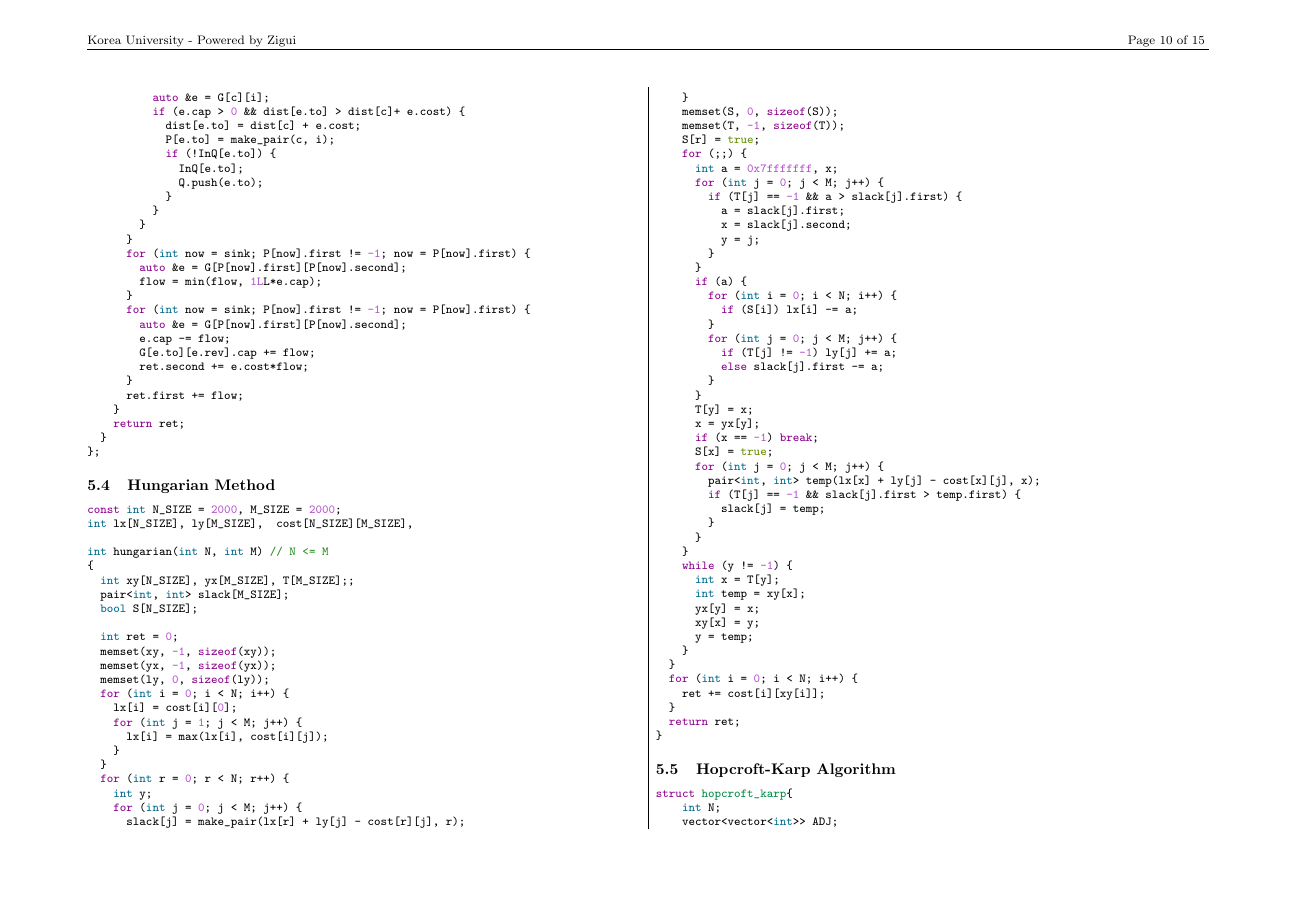
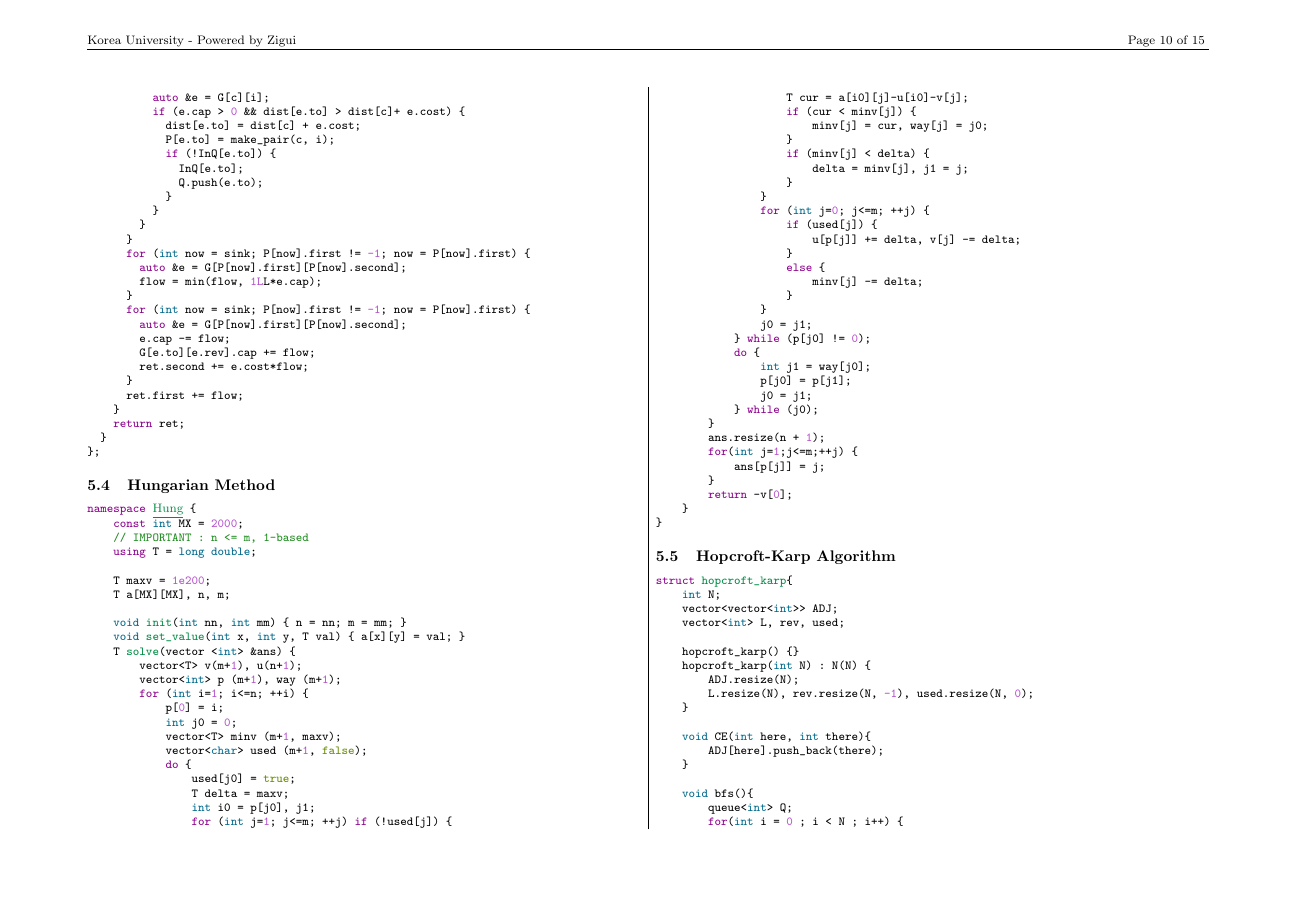
Before and after one commit to evenharder/pwdbyz-teamnote, a LaTeX document (teamnote.tex): page 10 of 15. Compiled offline with pdfLaTeX.

Commit message:
Add Hungarian Method

```diff
--- a/teamnote.tex
+++ b/teamnote.tex
@@ -873,74 +873,59 @@ struct MCMF {
 
 \subsection{Hungarian Method}
 \begin{minted}{cpp}
-const int N_SIZE = 2000, M_SIZE = 2000;
-int lx[N_SIZE], ly[M_SIZE],  cost[N_SIZE][M_SIZE],
+namespace Hung {
+    const int MX = 2000;
+    // IMPORTANT : n <= m, 1-based
+    using T = long double;
 
-int hungarian(int N, int M) // N <= M
-{
-	int xy[N_SIZE], yx[M_SIZE], T[M_SIZE];;
-	pair<int, int> slack[M_SIZE];
-	bool S[N_SIZE];
+    T maxv = 1e200;
+    T a[MX][MX], n, m;
 
-	int ret = 0;
-	memset(xy, -1, sizeof(xy));
-	memset(yx, -1, sizeof(yx));
-	memset(ly, 0, sizeof(ly));
-	for (int i = 0; i < N; i++) {
-		lx[i] = cost[i][0];
-		for (int j = 1; j < M; j++) {
-			lx[i] = max(lx[i], cost[i][j]);
+    void init(int nn, int mm) { n = nn; m = mm; }
+    void set_value(int x, int y, T val) { a[x][y] = val; }
+    T solve(vector <int> &ans) {
+        vector<T> v(m+1), u(n+1);
+        vector<int> p (m+1), way (m+1);
+        for (int i=1; i<=n; ++i) {
+            p[0] = i;
+            int j0 = 0;
+            vector<T> minv (m+1, maxv);
+            vector<char> used (m+1, false);
+            do {
+                used[j0] = true;
+                T delta = maxv;
+                int i0 = p[j0], j1;
+                for (int j=1; j<=m; ++j) if (!used[j]) {
+                    T cur = a[i0][j]-u[i0]-v[j];
+                    if (cur < minv[j]) {
+                        minv[j] = cur, way[j] = j0;
+                    }
+                    if (minv[j] < delta) {
+                        delta = minv[j], j1 = j;
                     }
                 }
-	for (int r = 0; r < N; r++) {
-		int y;
-		for (int j = 0; j < M; j++) {
-			slack[j] = make_pair(lx[r] + ly[j] - cost[r][j], r);
+                for (int j=0; j<=m; ++j) {
+                    if (used[j]) {
+                        u[p[j]] += delta, v[j] -= delta;
                     }
-		memset(S, 0, sizeof(S));
-		memset(T, -1, sizeof(T));
-		S[r] = true;
-		for (;;) {
-			int a = 0x7fffffff, x;
-			for (int j = 0; j < M; j++) {
-				if (T[j] == -1 && a > slack[j].first) {
-					a = slack[j].first;
-					x = slack[j].second;
-					y = j;
+                    else {
+                        minv[j] -= delta;
                     }
                 }
-			if (a) {
-				for (int i = 0; i < N; i++) {
-					if (S[i]) lx[i] -= a;
+                j0 = j1;
+            } while (p[j0] != 0);
+            do {
+                int j1 = way[j0];
+                p[j0] = p[j1];
+                j0 = j1;
+            } while (j0);
         }
-				for (int j = 0; j < M; j++) {
-					if (T[j] != -1) ly[j] += a;
-					else slack[j].first -= a;
+        ans.resize(n + 1);
+        for(int j=1;j<=m;++j) {
+            ans[p[j]] = j;
         }
+        return -v[0];
     }
-			T[y] = x;
-			x = yx[y];
-			if (x == -1) break;
-			S[x] = true;
-			for (int j = 0; j < M; j++) {
-				pair<int, int> temp(lx[x] + ly[j] - cost[x][j], x);
-				if (T[j] == -1 && slack[j].first > temp.first) {
-					slack[j] = temp;
-				}
-			}
-		}
-		while (y != -1) {
-			int x = T[y];
-			int temp = xy[x];
-			yx[y] = x;
-			xy[x] = y;
-			y = temp;
-		}
-	}
-	for (int i = 0; i < N; i++) {
-		ret += cost[i][xy[i]];
-	}
-	return ret;
 }
 \end{minted}
 \subsection{Hopcroft-Karp Algorithm}
```
Also changed, not shown: teamnote.pdf. Lines whose indentation alone changed are shown as unchanged.
